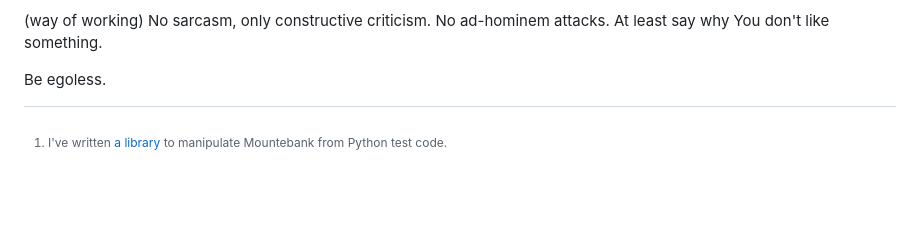
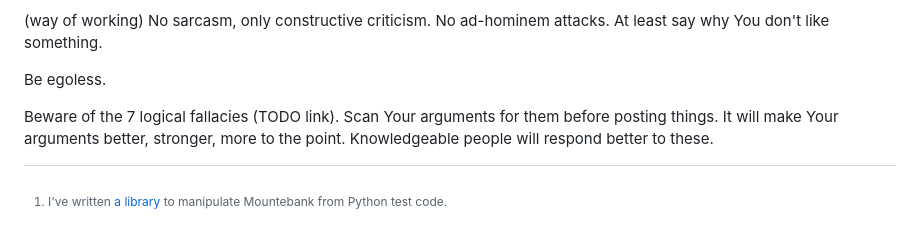
Before and after one commit to butla/bultrowicz.com, a Markdown page: unfinished_articles/way_of_working.md, the part around the change. Drawn GitHub-style; blank space fills up the shorter version.

Commit message:
WIP ways of working: note on logical fallacies

```diff
--- a/unfinished_articles/way_of_working.md
+++ b/unfinished_articles/way_of_working.md
@@ -356,3 +356,7 @@ No ad-hominem attacks.
 At least say why You don't like something.
 
 Be egoless.
+
+Beware of the 7 logical fallacies (TODO link). Scan Your arguments for them before posting things.
+It will make Your arguments better, stronger, more to the point.
+Knowledgeable people will respond better to these.
```
